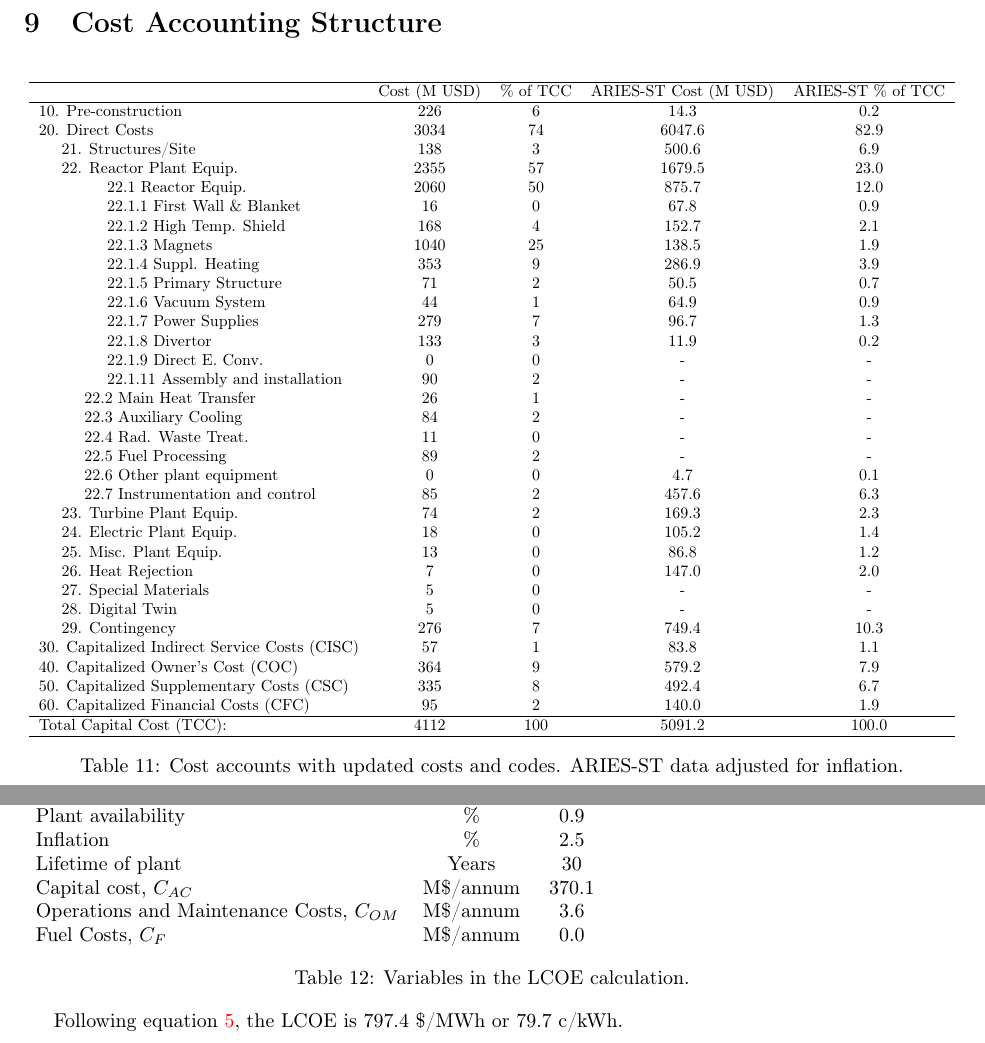
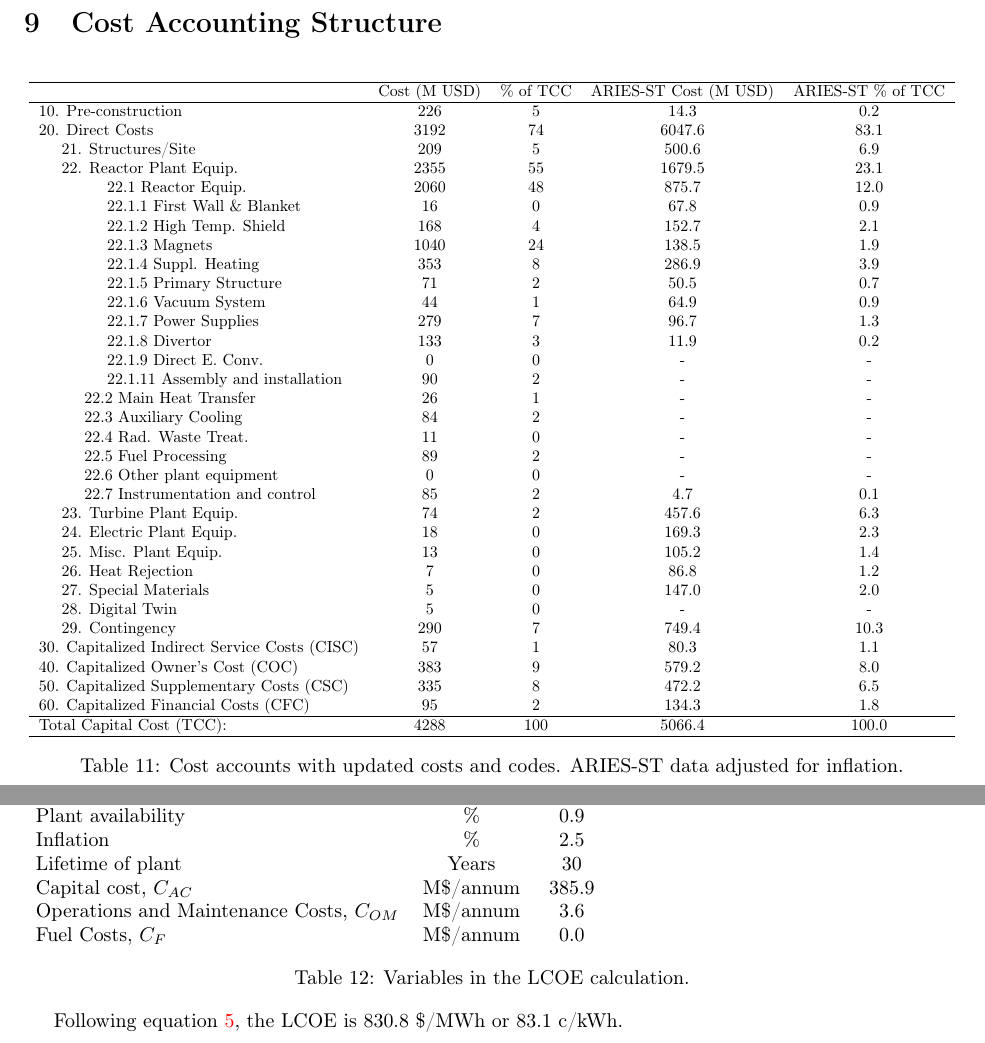
Before and after one commit to Alex-WSci/Costing_ARPA-E_MFE_Menard_01082024_1, a LaTeX document (Costing_ARPA-E_MFE_Modified.tex, which reads Modified/CASstructure.tex, Modified/LCOE.tex): two parts of pages 40 and 41 of 44, joined at a grey line, cut so that both start at the same text. Compiled offline with pdfLaTeX.

Commit message:
Updated multiple tex and files

```diff
--- a/Modified/CASstructure.tex
+++ b/Modified/CASstructure.tex
@@ -7,15 +7,15 @@
 \hline
 & Cost (M USD) & \% of TCC & ARIES-ST Cost (M USD) & ARIES-ST \% of TCC\\
 \hline
-10. Pre-construction & 226 & 6 & 14.3 & 0.2 \\
-20. Direct Costs & 3034 & 74 & 6047.6 & 82.9 \\
-\hspace{5mm}21. Structures/Site & 138 & 3 & 500.6 & 6.9 \\
-\hspace{5mm}22. Reactor Plant Equip. & 2355 & 57 & 1679.5 & 23.0 \\
-\hspace{15mm}22.1 Reactor Equip. & 2060 & 50 & 875.7 & 12.0 \\
+10. Pre-construction & 226 & 5 & 14.3 & 0.2 \\
+20. Direct Costs & 3192 & 74 & 6047.6 & 83.1 \\
+\hspace{5mm}21. Structures/Site & 209 & 5 & 500.6 & 6.9 \\
+\hspace{5mm}22. Reactor Plant Equip. & 2355 & 55 & 1679.5 & 23.1 \\
+\hspace{15mm}22.1 Reactor Equip. & 2060 & 48 & 875.7 & 12.0 \\
 \hspace{15mm}22.1.1 First Wall \& Blanket & 16 & 0 & 67.8 & 0.9 \\
 \hspace{15mm}22.1.2 High Temp. Shield & 168 & 4 & 152.7 & 2.1 \\
-\hspace{15mm}22.1.3 Magnets & 1040 & 25 & 138.5& 1.9 \\
-\hspace{15mm}22.1.4 Suppl. Heating & 353 & 9 & 286.9 & 3.9 \\
+\hspace{15mm}22.1.3 Magnets & 1040 & 24 & 138.5& 1.9 \\
+\hspace{15mm}22.1.4 Suppl. Heating & 353 & 8 & 286.9 & 3.9 \\
 \hspace{15mm}22.1.5 Primary Structure & 71 & 2 & 50.5 & 0.7 \\
 \hspace{15mm}22.1.6 Vacuum System & 44 & 1 & 64.9 & 0.9 \\
 \hspace{15mm}22.1.7 Power Supplies & 279 & 7 & 96.7 & 1.3 \\
@@ -26,21 +26,21 @@
 \hspace{10mm}22.3 Auxiliary Cooling & 84 & 2 & - & - \\
 \hspace{10mm}22.4 Rad. Waste Treat. & 11 & 0 & - & - \\
 \hspace{10mm}22.5 Fuel Processing & 89 & 2 & - & - \\
-\hspace{10mm}22.6 Other plant equipment & 0 & 0 & 4.7 & 0.1 \\
-\hspace{10mm}22.7 Instrumentation and control & 85 & 2 & 457.6 & 6.3 \\
-\hspace{5mm}23. Turbine Plant Equip. & 74 & 2 & 169.3 & 2.3 \\
-\hspace{5mm}24. Electric Plant Equip. & 18 & 0 & 105.2 & 1.4 \\
-\hspace{5mm}25. Misc. Plant Equip. & 13 & 0 & 86.8 & 1.2 \\
-\hspace{5mm}26. Heat Rejection & 7 & 0 & 147.0 & 2.0 \\
-\hspace{5mm}27. Special Materials & 5 & 0 & - & - \\
+\hspace{10mm}22.6 Other plant equipment & 0 & 0 & - & - \\
+\hspace{10mm}22.7 Instrumentation and control & 85 & 2 & 4.7 & 0.1 \\
+\hspace{5mm}23. Turbine Plant Equip. & 74 & 2 & 457.6 & 6.3 \\
+\hspace{5mm}24. Electric Plant Equip. & 18 & 0 & 169.3 & 2.3 \\
+\hspace{5mm}25. Misc. Plant Equip. & 13 & 0 & 105.2 & 1.4 \\
+\hspace{5mm}26. Heat Rejection & 7 & 0 & 86.8 & 1.2 \\
+\hspace{5mm}27. Special Materials & 5 & 0 & 147.0 & 2.0 \\
 \hspace{5mm}28. Digital Twin & 5 & 0 & - & - \\
-\hspace{5mm}29. Contingency & 276 & 7 & 749.4 & 10.3 \\
-30. Capitalized Indirect Service Costs (CISC) & 57 & 1 & 83.8 & 1.1 \\
-40. Capitalized Owner’s Cost (COC) & 364 & 9 & 579.2 & 7.9 \\
-50. Capitalized Supplementary Costs (CSC) & 335 & 8 & 492.4 & 6.7 \\
-60. Capitalized Financial Costs (CFC) & 95 & 2 & 140.0 & 1.9 \\
+\hspace{5mm}29. Contingency & 290 & 7 & 749.4 & 10.3 \\
+30. Capitalized Indirect Service Costs (CISC) & 57 & 1 & 80.3 & 1.1 \\
+40. Capitalized Owner’s Cost (COC) & 383 & 9 & 579.2 & 8.0 \\
+50. Capitalized Supplementary Costs (CSC) & 335 & 8 & 472.2 & 6.5 \\
+60. Capitalized Financial Costs (CFC) & 95 & 2 & 134.3 & 1.8 \\
 \hline
-Total Capital Cost (TCC): & 4112 & 100 & 5091.2 & 100.0 \\
+Total Capital Cost (TCC): & 4288 & 100 & 5066.4 & 100.0 \\
 \hline
 \end{tabular}
 }
--- a/Modified/LCOE.tex
+++ b/Modified/LCOE.tex
@@ -17,7 +17,7 @@ Net electric power & MW & 60.069 \\
 Plant availability & \% & 0.9 \\
 Inflation & \% & 2.5 \\
 Lifetime of plant & Years & 30 \\
-Capital cost, $C_{AC}$ &     M\$/annum    &    370.1      \\
+Capital cost, $C_{AC}$ &     M\$/annum    &    385.9      \\
 Operations and Maintenance Costs, $C_{OM}$ & M\$/annum  &      3.6 \\
 Fuel Costs, $C_{F}$ & M\$/annum  &       0.0 \\
     \end{tabular}
@@ -25,7 +25,7 @@ Fuel Costs, $C_{F}$ & M\$/annum  &       0.0 \\
     \label{tab:lcoe}
 \end{table}
 
-Following equation \ref{eq:coe}, the LCOE is 797.4 \$/MWh or 79.7 c/kWh.
+Following equation \ref{eq:coe}, the LCOE is 830.8 \$/MWh or 83.1 c/kWh.
 
 %\subsection{Levelized Cost of Electricity Nth of a Kind (NOAK)}
 
```
Also changed, not shown: Modified/CAS210000.tex (+2 -2 lines), Modified/CAS220106.tex (+0 -7 lines), Modified/CAS290000.tex (+1 -1 lines), Modified/CAS300000.tex (+2 -2 lines), Modified/CAS400000.tex (+1 -1 lines), Modified/CAS600000.tex (+1 -1 lines), Modified/CAS900000.tex (+1 -1 lines), Figures/cooling_efficiency.pdf, Figures/radial_build.pdf.
